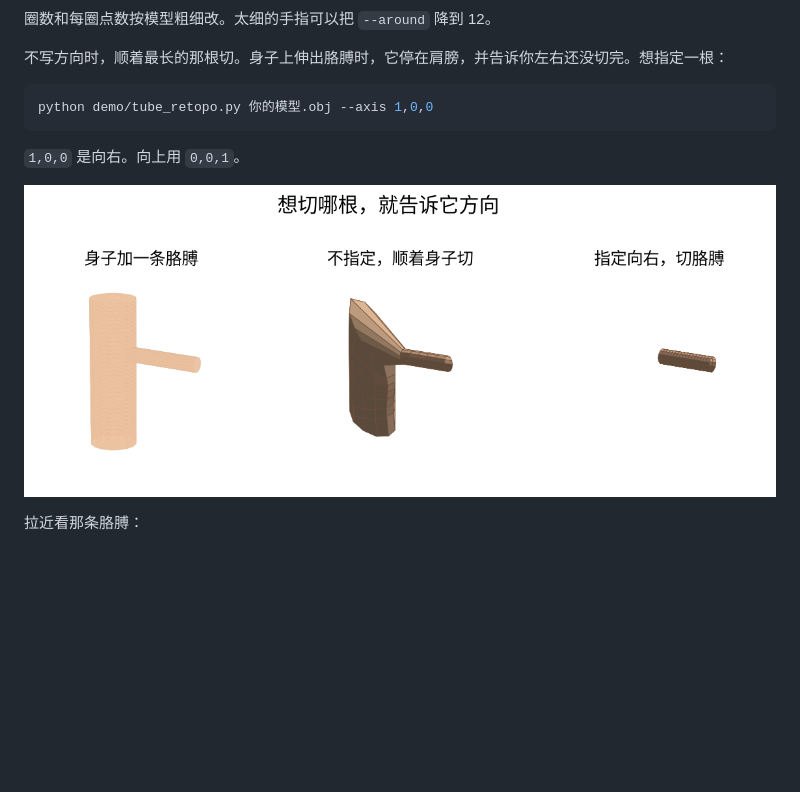
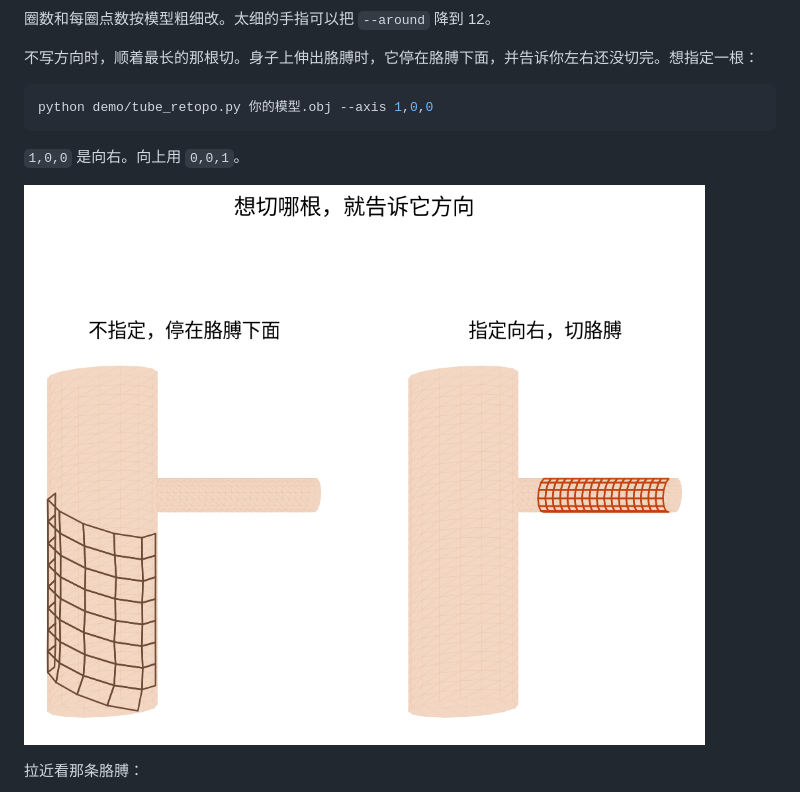
Before and after one commit to siddhartha-yz/deformation-aware-retopology, a Markdown page: README.md, the part around the change. GitHub-like rendering; pictures changed too: docs/figures/12_aim.png; blank space fills up the shorter version.

````diff
--- a/README.md
+++ b/README.md
@@ -81,7 +81,7 @@ python demo/tube_retopo.py 你的模型.obj --rings 26 --around 16 --bend 90
 
 圈数和每圈点数按模型粗细改。太细的手指可以把 `--around` 降到 12。
 
-不写方向时，顺着最长的那根切。身子上伸出胳膊时，它停在肩膀，并告诉你左右还没切完。想指定一根：
+不写方向时，顺着最长的那根切。身子上伸出胳膊时，它停在胳膊下面，并告诉你左右还没切完。想指定一根：
 
 ```bash
 python demo/tube_retopo.py 你的模型.obj --axis 1,0,0
````
Also changed, not shown: 5 other files.
